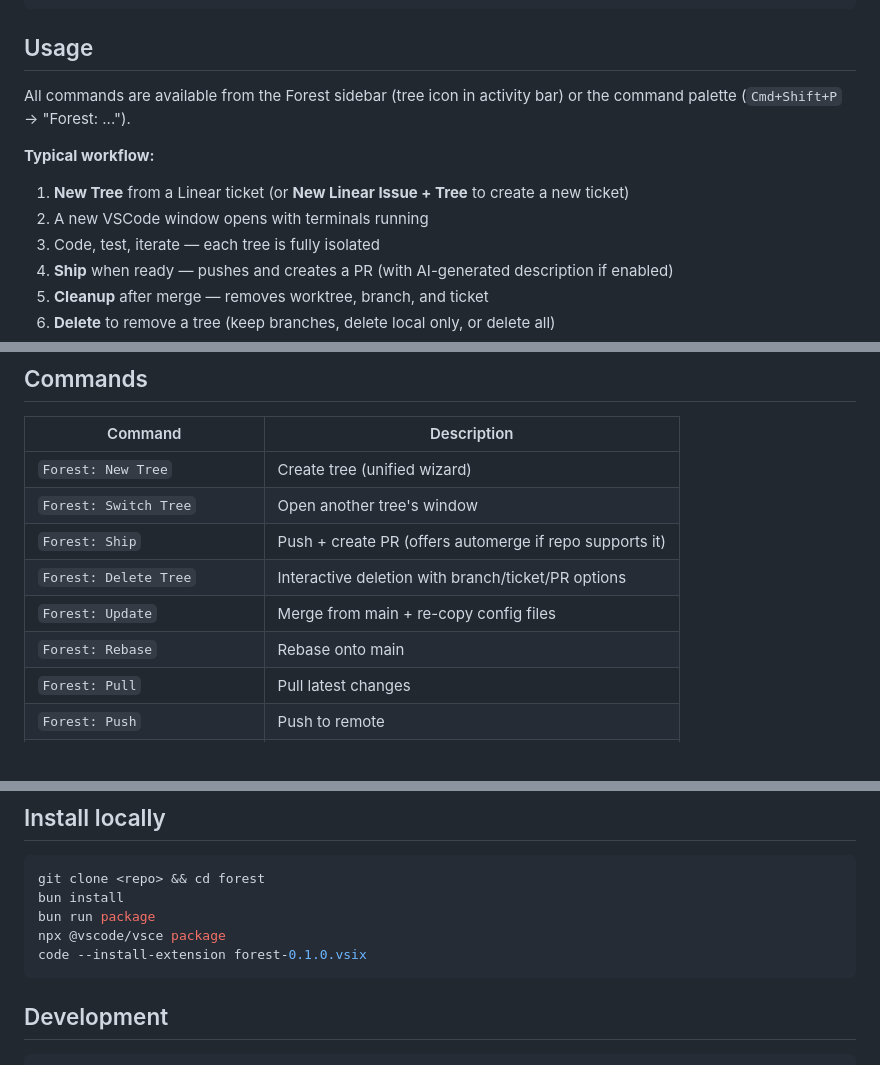
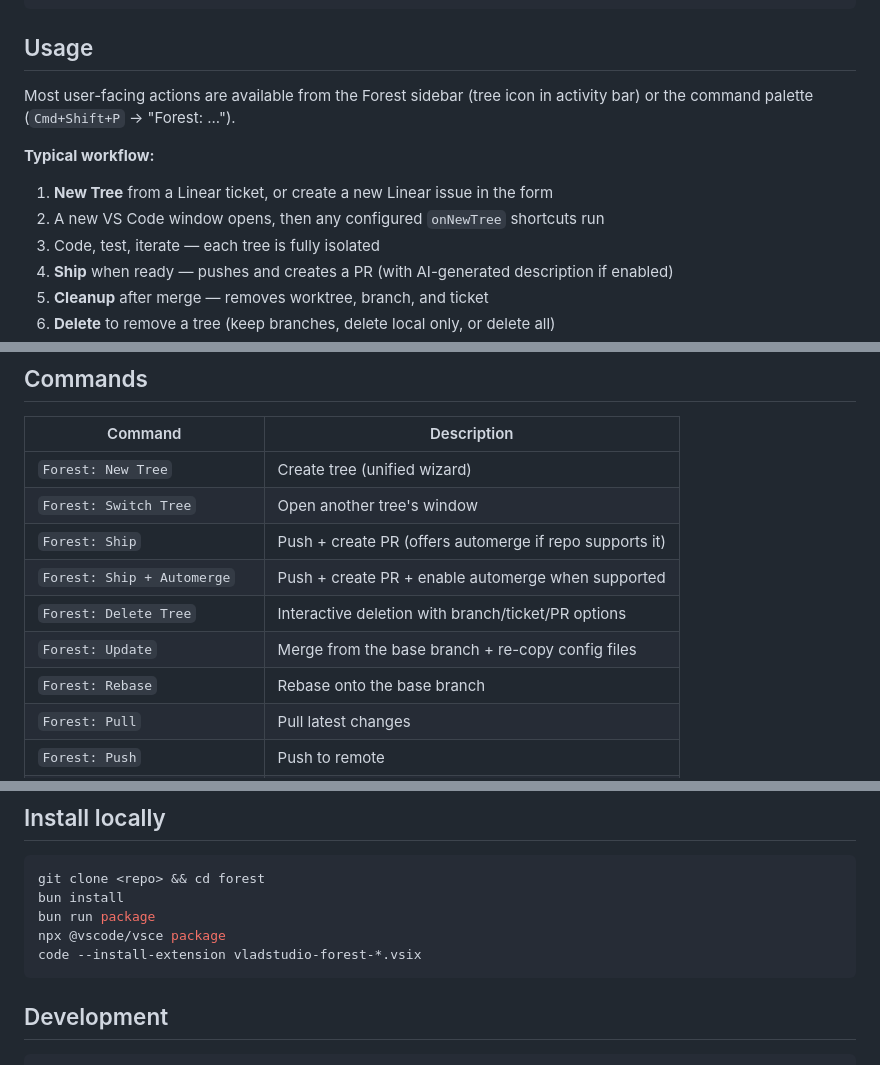
Before and after one commit to vladstudio/forest, a Markdown page: README.md, 3 parts joined by grey strips. GitHub-like rendering.

````diff
--- a/README.md
+++ b/README.md
@@ -197,12 +194,12 @@ Status names in `issueList` use Linear's built-in types: `triage`, `backlog`, `u
 
 ## Usage
 
-All commands are available from the Forest sidebar (tree icon in activity bar) or the command palette (`Cmd+Shift+P` → "Forest: ...").
+Most user-facing actions are available from the Forest sidebar (tree icon in activity bar) or the command palette (`Cmd+Shift+P` → "Forest: ...").
 
 **Typical workflow:**
 
-1. **New Tree** from a Linear ticket (or **New Linear Issue + Tree** to create a new ticket)
-2. A new VSCode window opens with terminals running
+1. **New Tree** from a Linear ticket, or create a new Linear issue in the form
+2. A new VS Code window opens, then any configured `onNewTree` shortcuts run
 3. Code, test, iterate — each tree is fully isolated
 4. **Ship** when ready — pushes and creates a PR (with AI-generated description if enabled)
 5. **Cleanup** after merge — removes worktree, branch, and ticket
@@ -217,9 +214,10 @@ Switch between trees from the sidebar. All processes keep running in background
 | `Forest: New Tree`           | Create tree (unified wizard)                            |
 | `Forest: Switch Tree`        | Open another tree's window                              |
 | `Forest: Ship`               | Push + create PR (offers automerge if repo supports it) |
+| `Forest: Ship + Automerge`   | Push + create PR + enable automerge when supported      |
 | `Forest: Delete Tree`        | Interactive deletion with branch/ticket/PR options      |
-| `Forest: Update`             | Merge from main + re-copy config files                  |
-| `Forest: Rebase`             | Rebase onto main                                        |
+| `Forest: Update`             | Merge from the base branch + re-copy config files       |
+| `Forest: Rebase`             | Rebase onto the base branch                             |
 | `Forest: Pull`               | Pull latest changes                                     |
 | `Forest: Push`               | Push to remote                                          |
 | `Forest: List`               | List all trees                                          |
@@ -271,7 +269,7 @@ git clone <repo> && cd forest
 bun install
 bun run package
 npx @vscode/vsce package
-code --install-extension forest-0.1.0.vsix
+code --install-extension vladstudio-forest-*.vsix
 ```
 
 ## Development
````
Also changed, not shown: other parts of README.md (+35 -38 lines).
